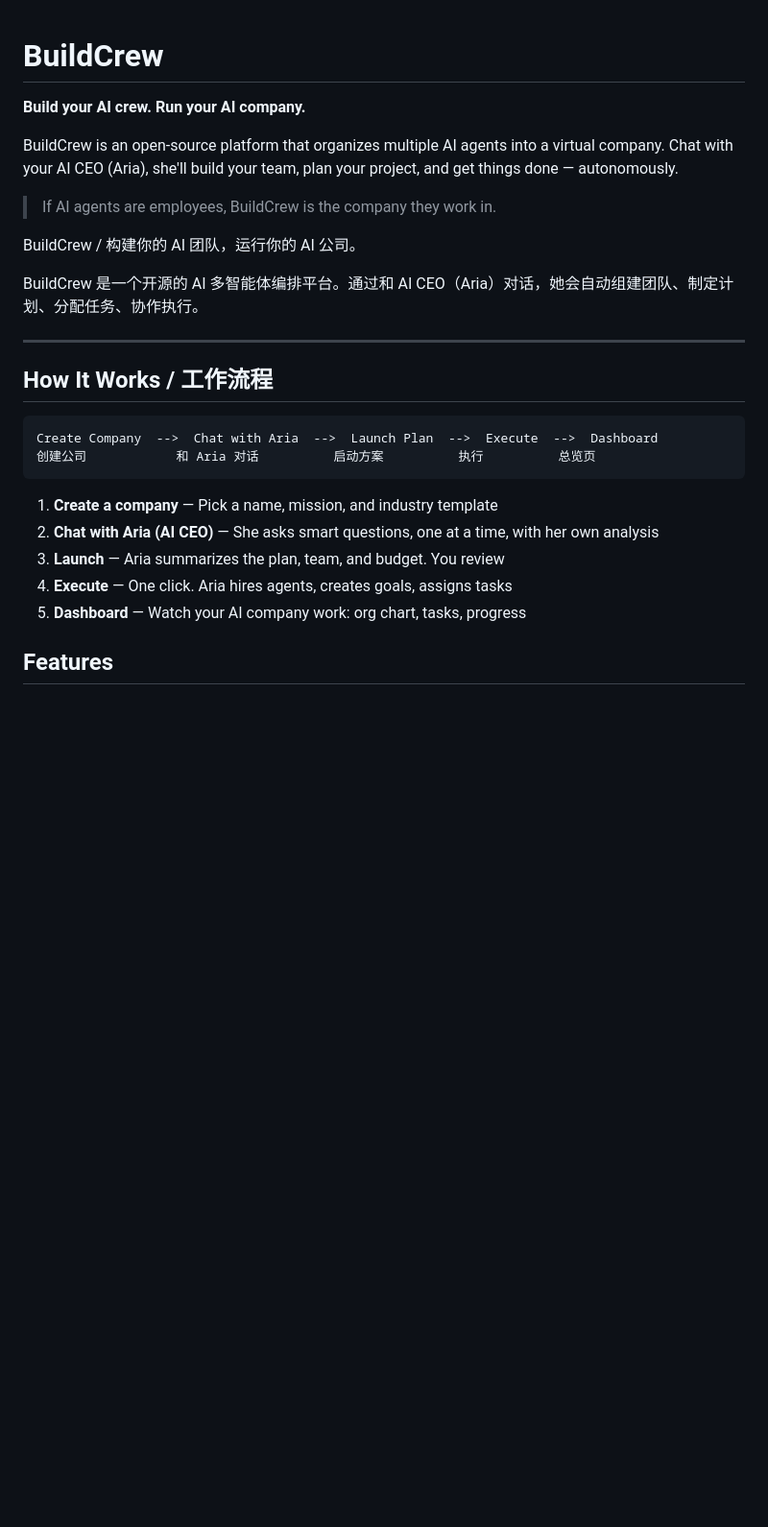
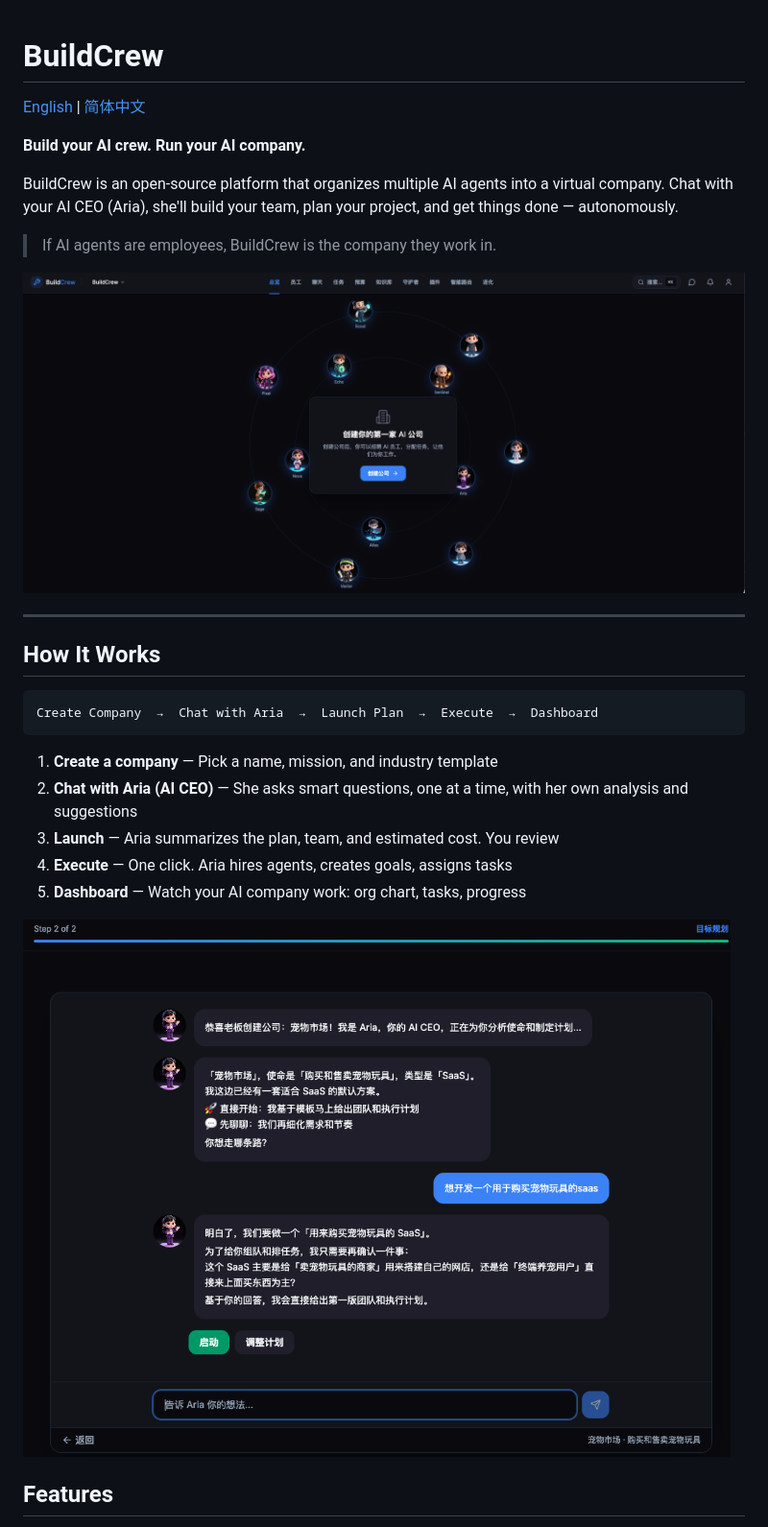
Before and after one commit to Linjian5/buildcrew, a Markdown page: README.md, the part around one of its changes. Shown at 96% size. Rendered like a GitHub page; pictures changed too: docs/images/onboarding.png (added), docs/images/overview.png (added); blank space fills up the shorter version.

````diff
--- a/README.md
+++ b/README.md
@@ -1,4 +1,6 @@
 # BuildCrew
+
+[English](README.md) | [简体中文](README_zh-CN.md)
 
 **Build your AI crew. Run your AI company.**
 
@@ -6,24 +8,23 @@ BuildCrew is an open-source platform that organizes multiple AI agents into a vi
 
 > If AI agents are employees, BuildCrew is the company they work in.
 
-BuildCrew / 构建你的 AI 团队，运行你的 AI 公司。
-
-BuildCrew 是一个开源的 AI 多智能体编排平台。通过和 AI CEO（Aria）对话，她会自动组建团队、制定计划、分配任务、协作执行。
+![BuildCrew Dashboard](docs/images/overview.png)
 
 ---
 
-## How It Works / 工作流程
+## How It Works
 
 ```
-Create Company  -->  Chat with Aria  -->  Launch Plan  -->  Execute  -->  Dashboard
-创建公司            和 Aria 对话          启动方案          执行          总览页
+Create Company  →  Chat with Aria  →  Launch Plan  →  Execute  →  Dashboard
 ```
 
 1. **Create a company** — Pick a name, mission, and industry template
-2. **Chat with Aria (AI CEO)** — She asks smart questions, one at a time, with her own analysis
-3. **Launch** — Aria summarizes the plan, team, and budget. You review
+2. **Chat with Aria (AI CEO)** — She asks smart questions, one at a time, with her own analysis and suggestions
+3. **Launch** — Aria summarizes the plan, team, and estimated cost. You review
 4. **Execute** — One click. Aria hires agents, creates goals, assigns tasks
 5. **Dashboard** — Watch your AI company work: org chart, tasks, progress
+
+![Chat with Aria](docs/images/onboarding.png)
 
 ## Features
 
````
Also changed, not shown: other parts of README.md (+69 -42 lines), README_zh-CN.md (added, +193 -0 lines), docs/images/chat.png (added), 5 other files.
